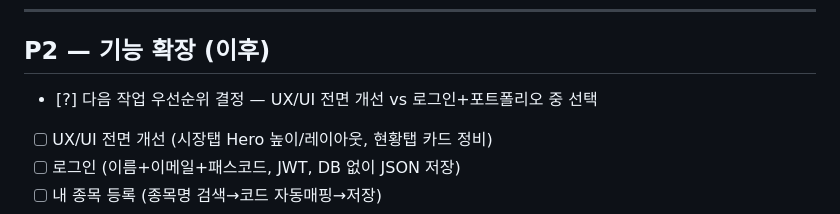
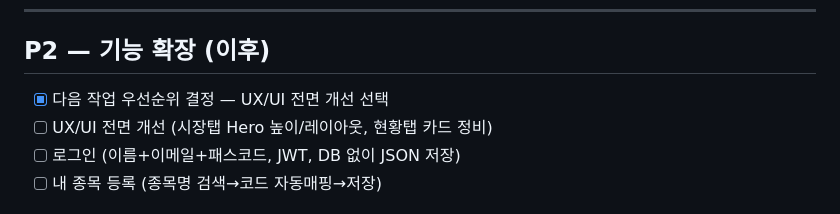
Before and after one commit to HwangatWork/connecting-dots-ctd, a Markdown page: ROADMAP.md, the part around the change. Drawn GitHub-style.

Commit message:
docs: ROADMAP P2 우선순위 결정 [x] — UX/UI 전면 개선 먼저 진행
Co-Authored-By: Claude Sonnet 4.6 <noreply@anthropic.com>

```diff
--- a/ROADMAP.md
+++ b/ROADMAP.md
@@ -72,7 +72,7 @@ hook: .claude/hooks/roadmap_runner.sh (Stop hook, exit 2)
 
 ## P2 — 기능 확장 (이후)
 
-- [?] 다음 작업 우선순위 결정 — UX/UI 전면 개선 vs 로그인+포트폴리오 중 선택
+- [x] 다음 작업 우선순위 결정 — UX/UI 전면 개선 선택
 - [ ] UX/UI 전면 개선 (시장탭 Hero 높이/레이아웃, 현황탭 카드 정비)
 - [ ] 로그인 (이름+이메일+패스코드, JWT, DB 없이 JSON 저장)
 - [ ] 내 종목 등록 (종목명 검색→코드 자동매핑→저장)
```
